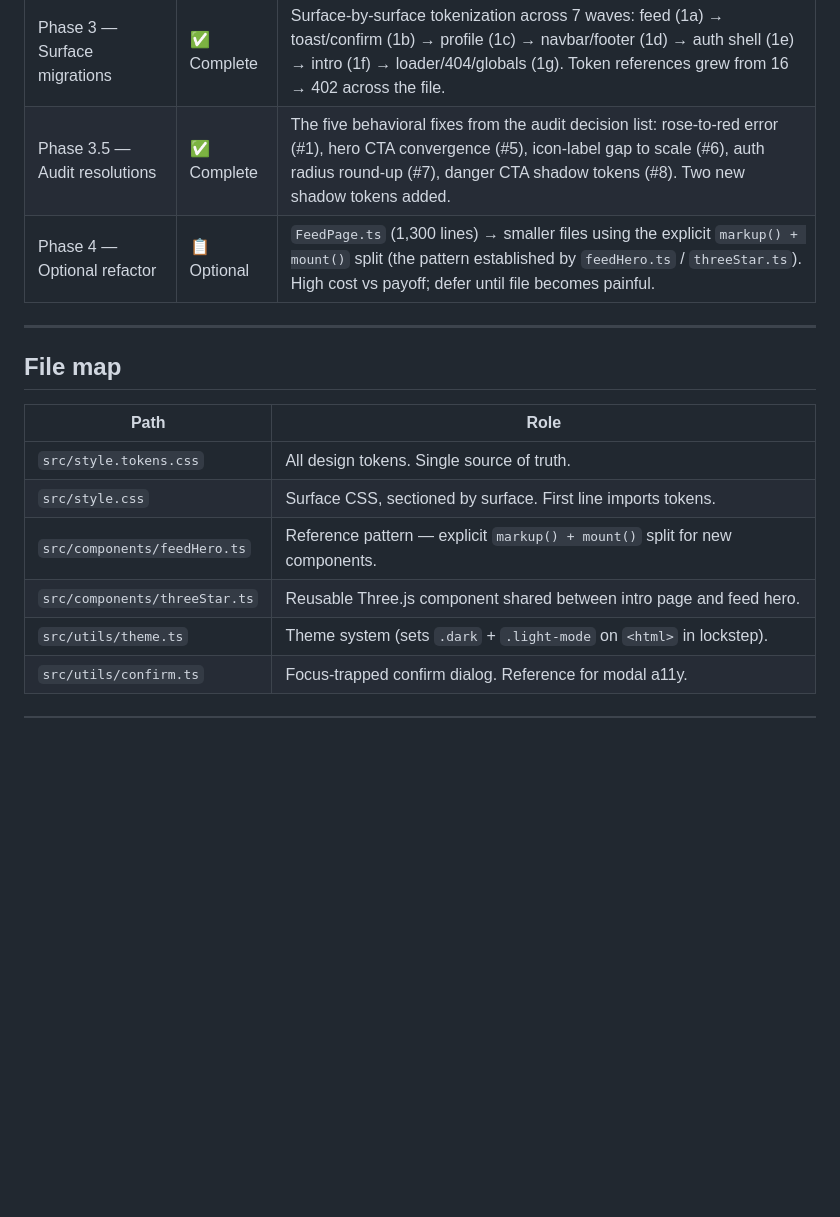
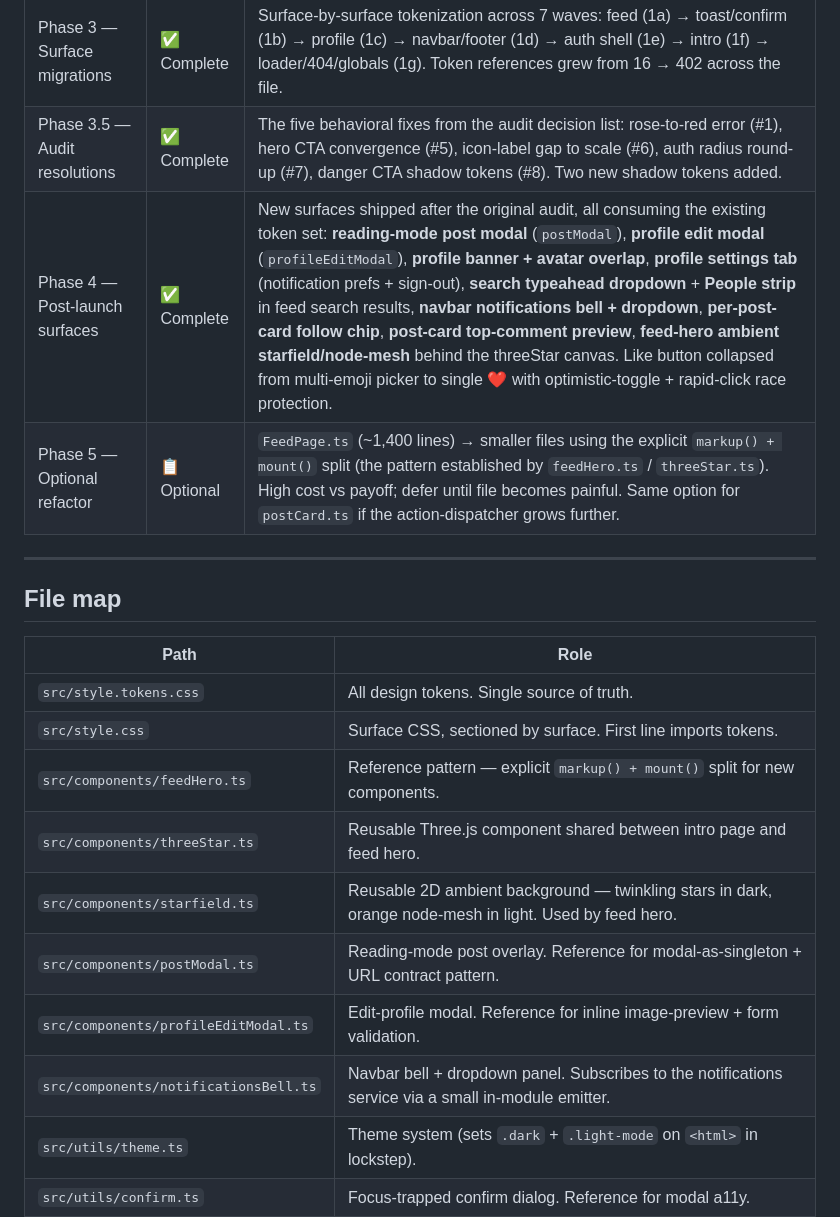
Before and after one commit to sergiu-sa/linka-social-media, a Markdown page: DESIGN_SYSTEM.md, the part around the change. Drawn GitHub-style; blank space fills up the shorter version.

```diff
--- a/DESIGN_SYSTEM.md
+++ b/DESIGN_SYSTEM.md
@@ -115,7 +115,8 @@ The audit caught real WCAG failures. The fixes shipped across two waves:
 | Bundle code-split | ✅ Complete | Three.js + GSAP moved to a lazy chunk. Main bundle reduced from ~658 KB to ~101 KB. |
 | Phase 3 — Surface migrations | ✅ Complete | Surface-by-surface tokenization across 7 waves: feed (1a) → toast/confirm (1b) → profile (1c) → navbar/footer (1d) → auth shell (1e) → intro (1f) → loader/404/globals (1g). Token references grew from 16 → 402 across the file. |
 | Phase 3.5 — Audit resolutions | ✅ Complete | The five behavioral fixes from the audit decision list: rose-to-red error (#1), hero CTA convergence (#5), icon-label gap to scale (#6), auth radius round-up (#7), danger CTA shadow tokens (#8). Two new shadow tokens added. |
-| Phase 4 — Optional refactor | 📋 Optional | `FeedPage.ts` (1,300 lines) → smaller files using the explicit `markup() + mount()` split (the pattern established by `feedHero.ts` / `threeStar.ts`). High cost vs payoff; defer until file becomes painful. |
+| Phase 4 — Post-launch surfaces | ✅ Complete | New surfaces shipped after the original audit, all consuming the existing token set: **reading-mode post modal** (`postModal`), **profile edit modal** (`profileEditModal`), **profile banner + avatar overlap**, **profile settings tab** (notification prefs + sign-out), **search typeahead dropdown** + **People strip** in feed search results, **navbar notifications bell + dropdown**, **per-post-card follow chip**, **post-card top-comment preview**, **feed-hero ambient starfield/node-mesh** behind the threeStar canvas. Like button collapsed from multi-emoji picker to single ❤️ with optimistic-toggle + rapid-click race protection. |
+| Phase 5 — Optional refactor | 📋 Optional | `FeedPage.ts` (~1,400 lines) → smaller files using the explicit `markup() + mount()` split (the pattern established by `feedHero.ts` / `threeStar.ts`). High cost vs payoff; defer until file becomes painful. Same option for `postCard.ts` if the action-dispatcher grows further. |
 
 ---
 
@@ -127,6 +128,10 @@ The audit caught real WCAG failures. The fixes shipped across two waves:
 | `src/style.css` | Surface CSS, sectioned by surface. First line imports tokens. |
 | `src/components/feedHero.ts` | Reference pattern — explicit `markup() + mount()` split for new components. |
 | `src/components/threeStar.ts` | Reusable Three.js component shared between intro page and feed hero. |
+| `src/components/starfield.ts` | Reusable 2D ambient background — twinkling stars in dark, orange node-mesh in light. Used by feed hero. |
+| `src/components/postModal.ts` | Reading-mode post overlay. Reference for modal-as-singleton + URL contract pattern. |
+| `src/components/profileEditModal.ts` | Edit-profile modal. Reference for inline image-preview + form validation. |
+| `src/components/notificationsBell.ts` | Navbar bell + dropdown panel. Subscribes to the notifications service via a small in-module emitter. |
 | `src/utils/theme.ts` | Theme system (sets `.dark` + `.light-mode` on `<html>` in lockstep). |
 | `src/utils/confirm.ts` | Focus-trapped confirm dialog. Reference for modal a11y. |
 
```
Also changed, not shown: ROADMAP.md (added, +56 -0 lines).
